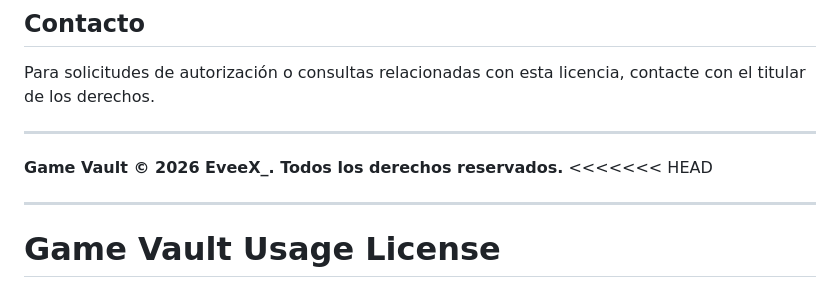
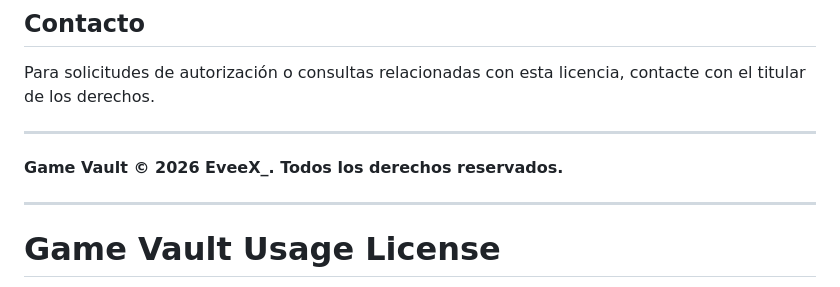
Before and after one commit to DamianEvee/Game-Vault, a Markdown page: LICENSE.md, the part around the change. Rendered like a GitHub page.

Commit message:
Update LICENSE.md
Added the English version of the LICENSE.md archive and fixing some mistakes

```diff
--- a/LICENSE.md
+++ b/LICENSE.md
@@ -48,7 +48,6 @@ Para solicitudes de autorización o consultas relacionadas con esta licencia, co
 ---
 
 **Game Vault © 2026 EveeX_. Todos los derechos reservados.**
-<<<<<<< HEAD
 
 ---
 
```
